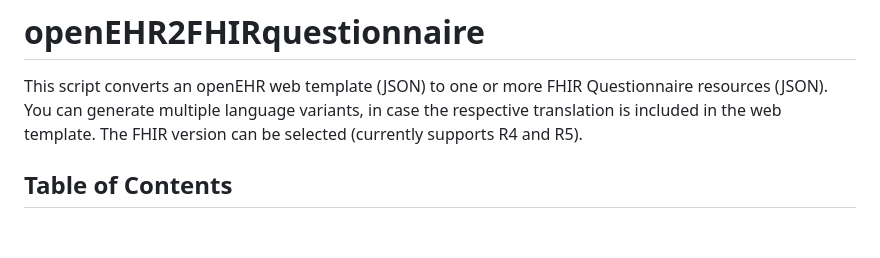
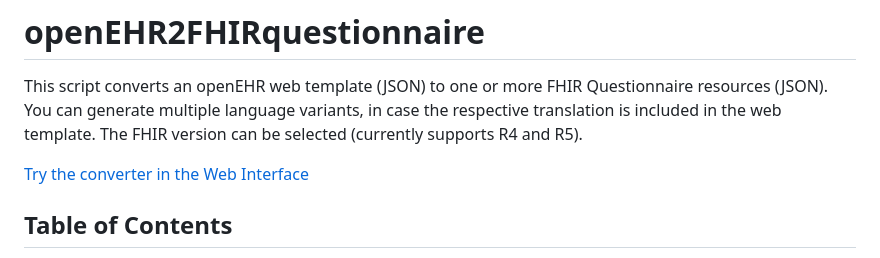
Before and after one commit to cistec-com/openEHR2FHIRquestionnaire, a Markdown page: README.md, the part around the change. Rendered like a GitHub page; blank space fills up the shorter version.

Commit message:
add link to web interface on top

```diff
--- a/README.md
+++ b/README.md
@@ -2,6 +2,8 @@
 
 This script converts an openEHR web template (JSON) to one or more FHIR Questionnaire resources (JSON).
 You can generate multiple language variants, in case the respective translation is included in the web template. The FHIR version can be selected (currently supports R4 and R5).
+
+[Try the converter in the Web Interface](https://huggingface.co/spaces/cistec/openEHR2FHIRquestionnaire)
 
 ## Table of Contents
 
```
